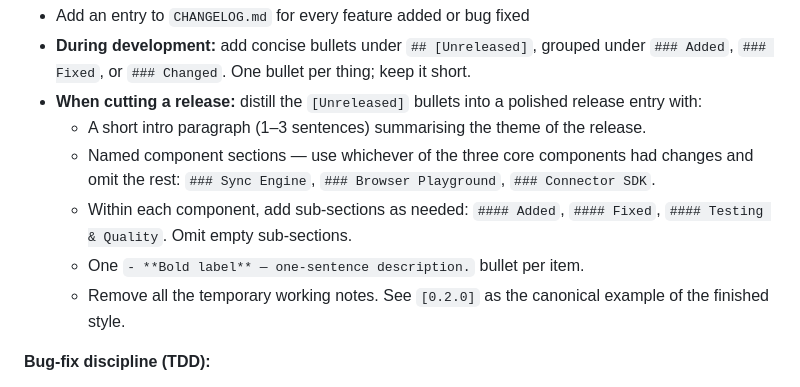
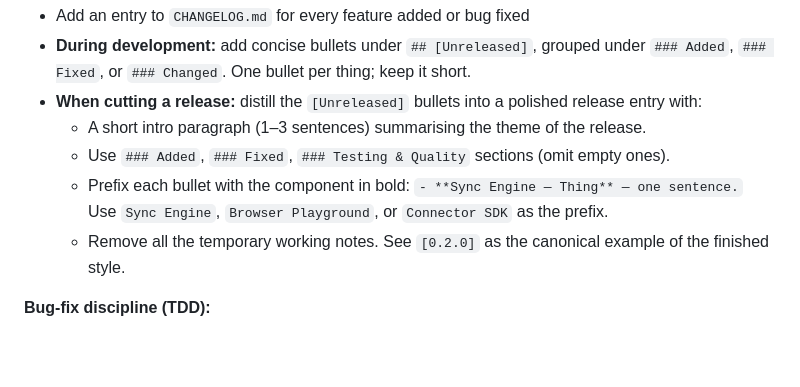
Before and after one commit to BaardBouvet/opensync, a Markdown page: AGENTS.md, the part around the change. GitHub-like rendering; blank space fills up the shorter version.

Commit message:
docs: flatten changelog to single-level sections with component prefix

```diff
--- a/AGENTS.md
+++ b/AGENTS.md
@@ -89,11 +89,9 @@ bun test packages/sdk/
 - **During development:** add concise bullets under `## [Unreleased]`, grouped under `### Added`, `### Fixed`, or `### Changed`. One bullet per thing; keep it short.
 - **When cutting a release:** distill the `[Unreleased]` bullets into a polished release entry with:
   - A short intro paragraph (1–3 sentences) summarising the theme of the release.
-  - Named component sections — use whichever of the three core components had changes and
-    omit the rest: `### Sync Engine`, `### Browser Playground`, `### Connector SDK`.
-  - Within each component, add sub-sections as needed: `#### Added`, `#### Fixed`,
-    `#### Testing & Quality`. Omit empty sub-sections.
-  - One `- **Bold label** — one-sentence description.` bullet per item.
+  - Use `### Added`, `### Fixed`, `### Testing & Quality` sections (omit empty ones).
+  - Prefix each bullet with the component in bold: `- **Sync Engine — Thing** — one sentence.`
+    Use `Sync Engine`, `Browser Playground`, or `Connector SDK` as the prefix.
   - Remove all the temporary working notes. See `[0.2.0]` as the canonical example of the finished style.
 
 **Bug-fix discipline (TDD):**
```
Also changed, not shown: CHANGELOG.md (+65 -67 lines).
